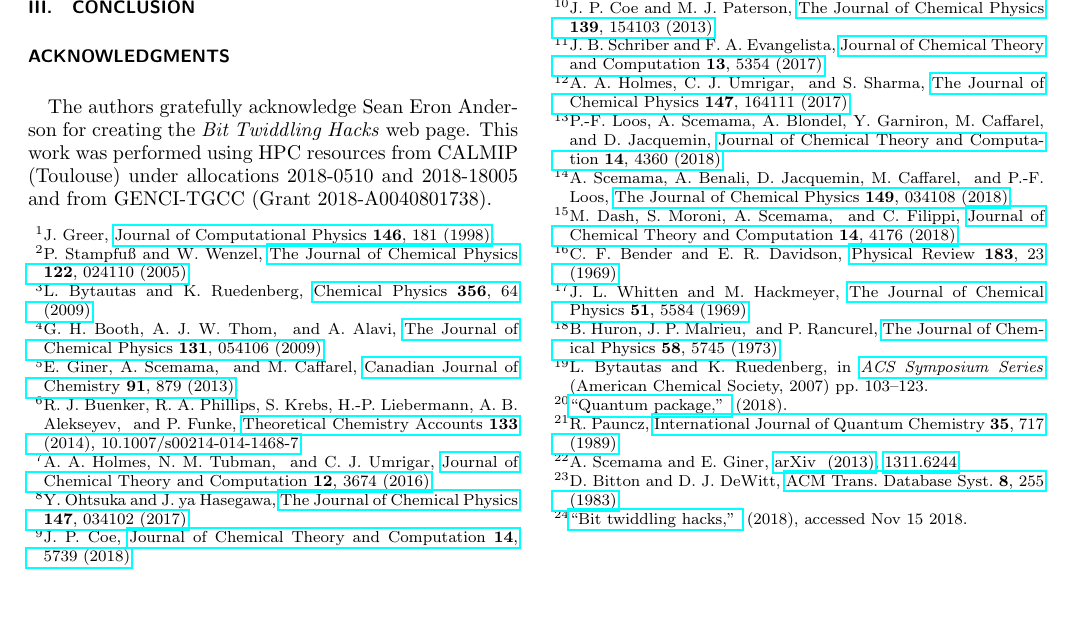
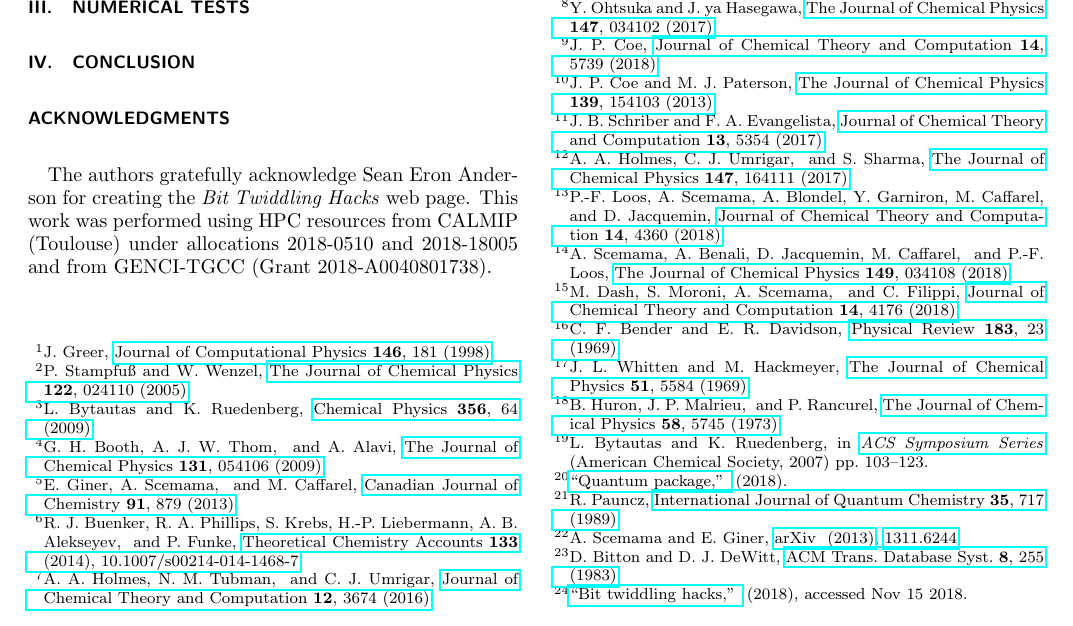
Before and after one commit to TApplencourt/occ2det, a LaTeX paper (Paper/s2.tex): part of page 3 of 3, cut so that both start at the same text. Compiled offline with pdfLaTeX.

Commit message:
Updates from ShareLaTeX

```diff
--- a/Paper/s2.tex
+++ b/Paper/s2.tex
@@ -237,6 +237,10 @@ To build a generated determinant $(\md_\up,\md_\dn)$ from a permutation $\tv$, o
 
 
 
+%----------------------------------------------------------------
+\section{Numerical tests}
+%----------------------------------------------------------------
+
 
 %----------------------------------------------------------------
 \section{Conclusion}
```
